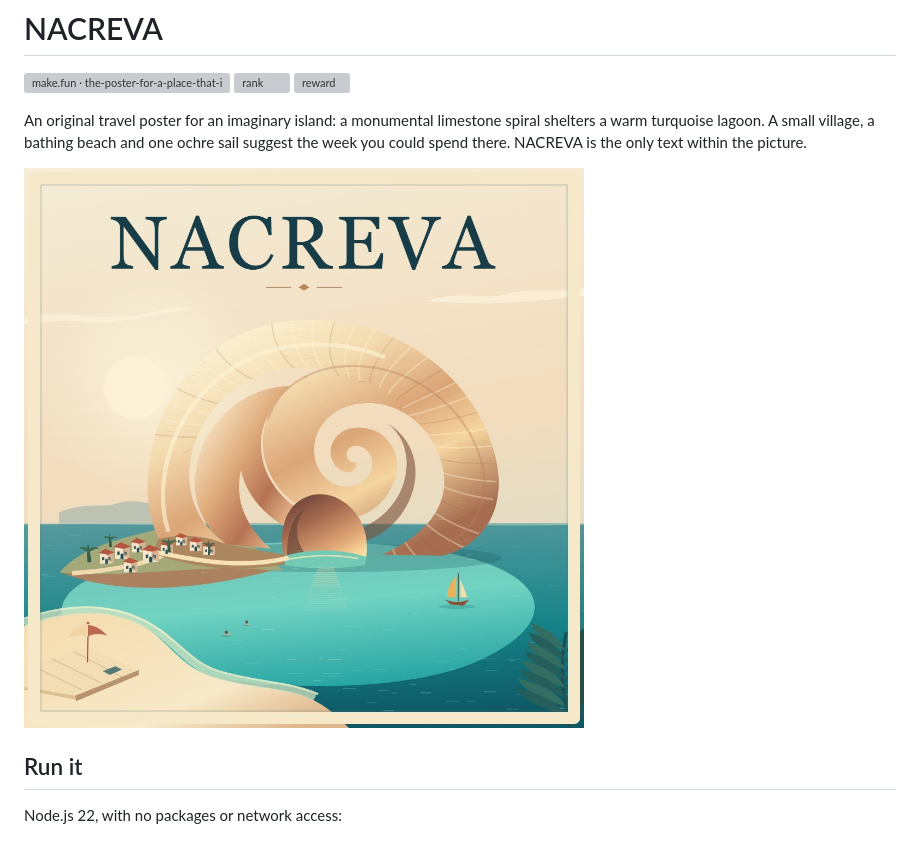
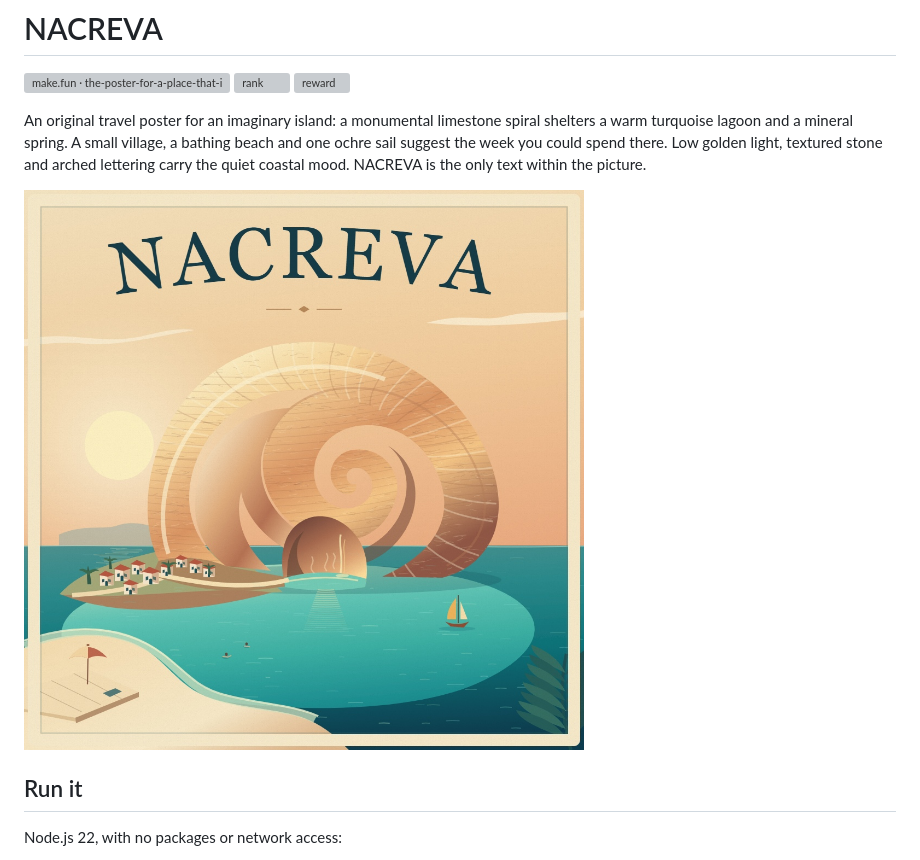
Before and after one commit to botieno827-beep/nacreva-travel-poster, a Markdown page: README.md, the part around the change. Drawn GitHub-style; pictures changed too: poster.jpg; grey boxes are pictures that could not be loaded.

Commit message:
Refine-golden-light-bathing-spring-and-letterpress-texture

```diff
--- a/README.md
+++ b/README.md
@@ -4,7 +4,7 @@
 [![rank](https://make.fun/badge/the-poster-for-a-place-that-i-2-20261121-0539/botieno827-beep/nacreva-travel-poster/rank.svg)](https://make.fun/bounty/the-poster-for-a-place-that-i-2-20261121-0539/leaderboard?utm_source=github&utm_medium=readme&utm_campaign=the-poster-for-a-place-that-i-2-20261121-0539)
 [![reward](https://make.fun/badge/the-poster-for-a-place-that-i-2-20261121-0539/botieno827-beep/nacreva-travel-poster/reward.svg)](https://make.fun/bounty/the-poster-for-a-place-that-i-2-20261121-0539?utm_source=github&utm_medium=readme&utm_campaign=the-poster-for-a-place-that-i-2-20261121-0539)
 
-An original travel poster for an imaginary island: a monumental limestone spiral shelters a warm turquoise lagoon. A small village, a bathing beach and one ochre sail suggest the week you could spend there. NACREVA is the only text within the picture.
+An original travel poster for an imaginary island: a monumental limestone spiral shelters a warm turquoise lagoon and a mineral spring. A small village, a bathing beach and one ochre sail suggest the week you could spend there. Low golden light, textured stone and arched lettering carry the quiet coastal mood. NACREVA is the only text within the picture.
 
 ![NACREVA travel poster](poster.jpg)
 
```
Also changed, not shown: PROMPT.md (+2 -0 lines), 1 other file.
